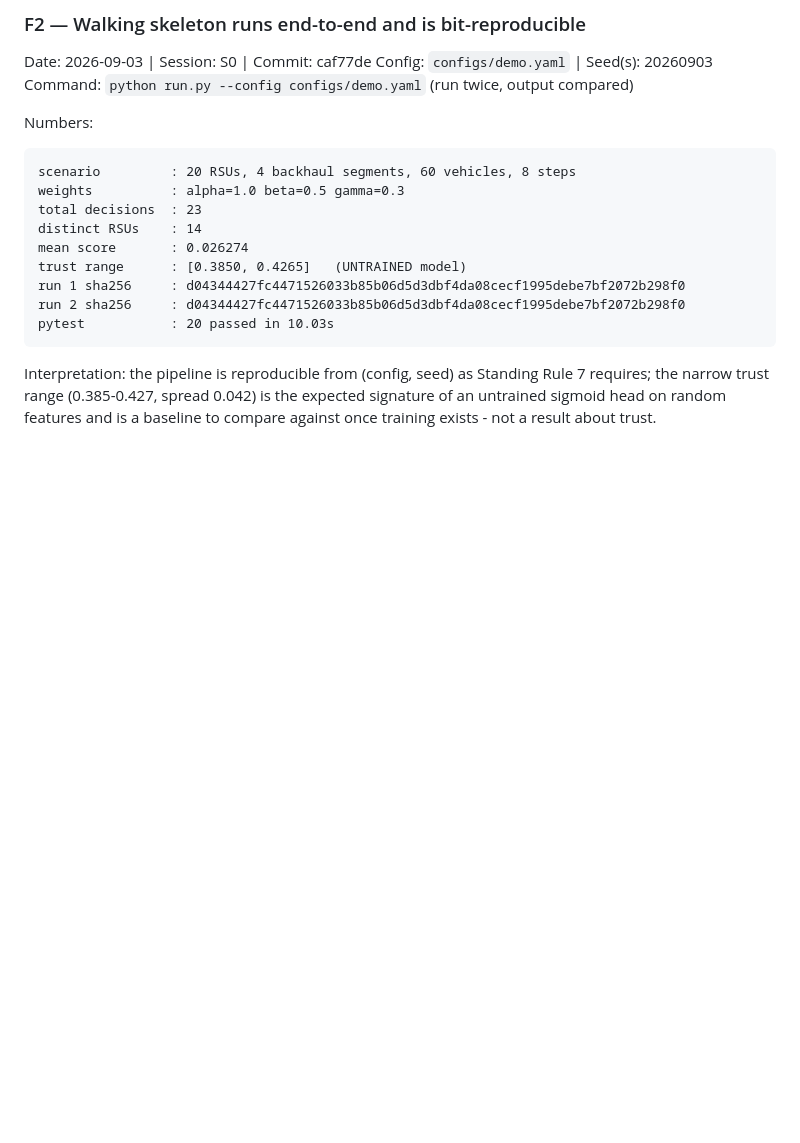
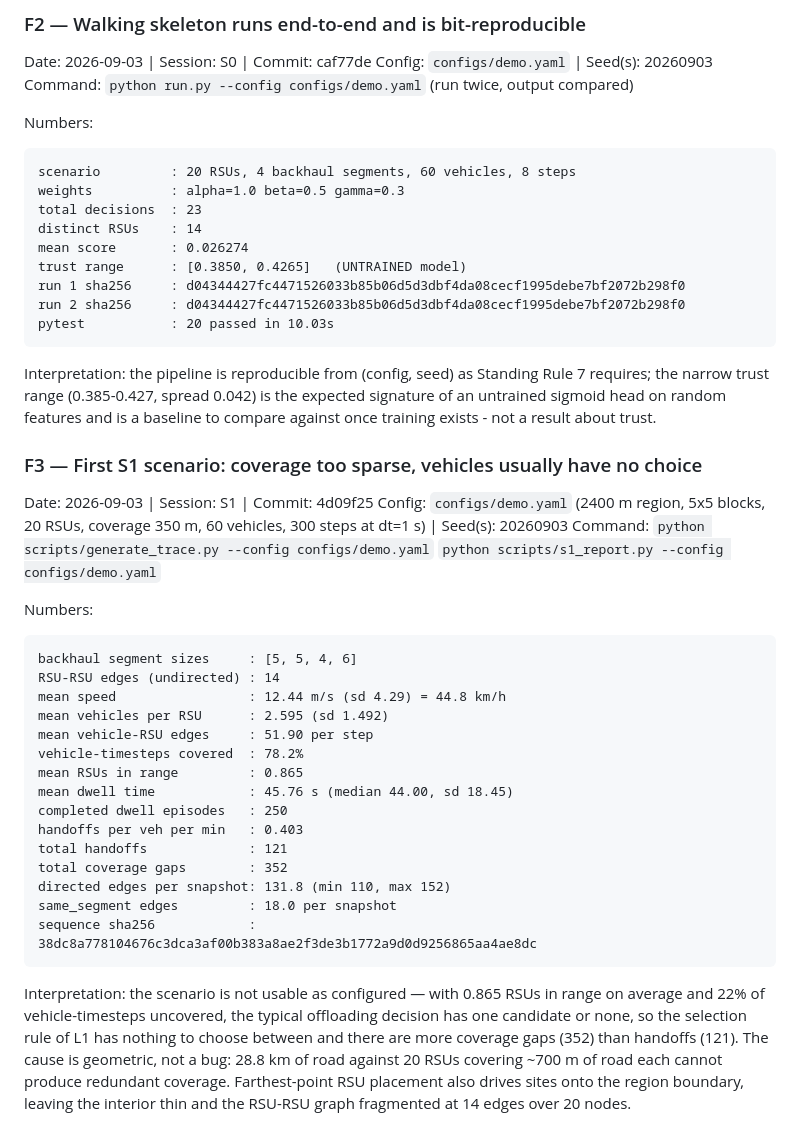
Before and after one commit to mucool-codes/TrustGraph, a Markdown page: FINDINGS.md, the part around the change. Rendered like a GitHub page; blank space fills up the shorter version.

Commit message:
S1: record F3 (first scenario measured before calibration - coverage too sparse)
Co-Authored-By: Claude Opus 5 <noreply@anthropic.com>

````diff
--- a/FINDINGS.md
+++ b/FINDINGS.md
@@ -94,3 +94,38 @@ Interpretation: the pipeline is reproducible from (config, seed) as Standing Rul
 requires; the narrow trust range (0.385-0.427, spread 0.042) is the expected signature
 of an untrained sigmoid head on random features and is a baseline to compare against
 once training exists - not a result about trust.
+
+### F3 — First S1 scenario: coverage too sparse, vehicles usually have no choice
+Date: 2026-09-03 | Session: S1 | Commit: 4d09f25
+Config: `configs/demo.yaml` (2400 m region, 5x5 blocks, 20 RSUs, coverage 350 m,
+60 vehicles, 300 steps at dt=1 s) | Seed(s): 20260903
+Command: `python scripts/generate_trace.py --config configs/demo.yaml`
+         `python scripts/s1_report.py --config configs/demo.yaml`
+
+Numbers:
+```
+backhaul segment sizes     : [5, 5, 4, 6]
+RSU-RSU edges (undirected) : 14
+mean speed                 : 12.44 m/s (sd 4.29) = 44.8 km/h
+mean vehicles per RSU      : 2.595 (sd 1.492)
+mean vehicle-RSU edges     : 51.90 per step
+vehicle-timesteps covered  : 78.2%
+mean RSUs in range         : 0.865
+mean dwell time            : 45.76 s (median 44.00, sd 18.45)
+completed dwell episodes   : 250
+handoffs per veh per min   : 0.403
+total handoffs             : 121
+total coverage gaps        : 352
+directed edges per snapshot: 131.8 (min 110, max 152)
+same_segment edges         : 18.0 per snapshot
+sequence sha256            : 38dc8a778104676c3dca3af00b383a8ae2f3de3b1772a9d0d9256865aa4ae8dc
+```
+
+Interpretation: the scenario is not usable as configured — with 0.865 RSUs in range
+on average and 22% of vehicle-timesteps uncovered, the typical offloading decision
+has one candidate or none, so the selection rule of L1 has nothing to choose between
+and there are more coverage gaps (352) than handoffs (121). The cause is geometric,
+not a bug: 28.8 km of road against 20 RSUs covering ~700 m of road each cannot
+produce redundant coverage. Farthest-point RSU placement also drives sites onto the
+region boundary, leaving the interior thin and the RSU-RSU graph fragmented at 14
+edges over 20 nodes.
````
